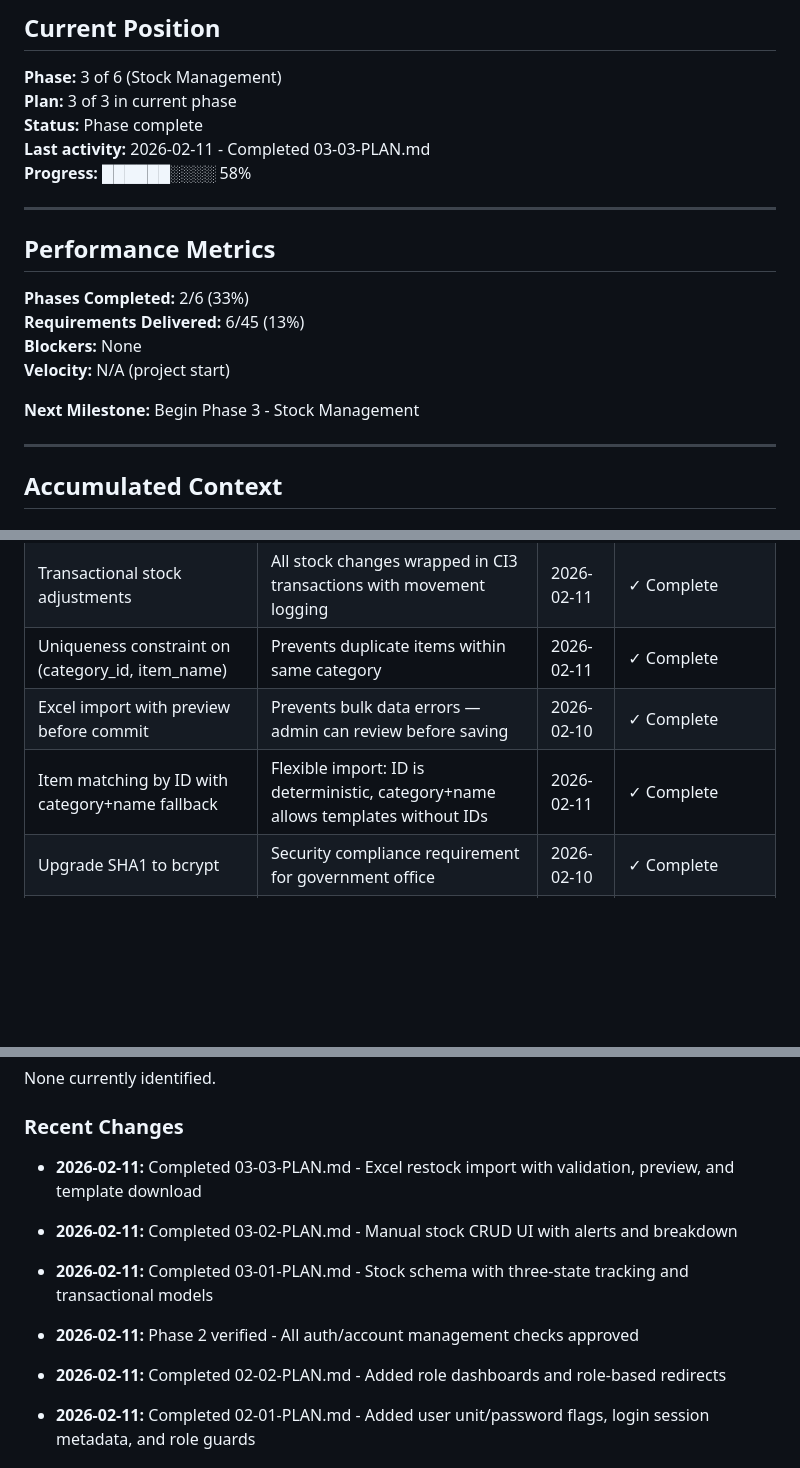
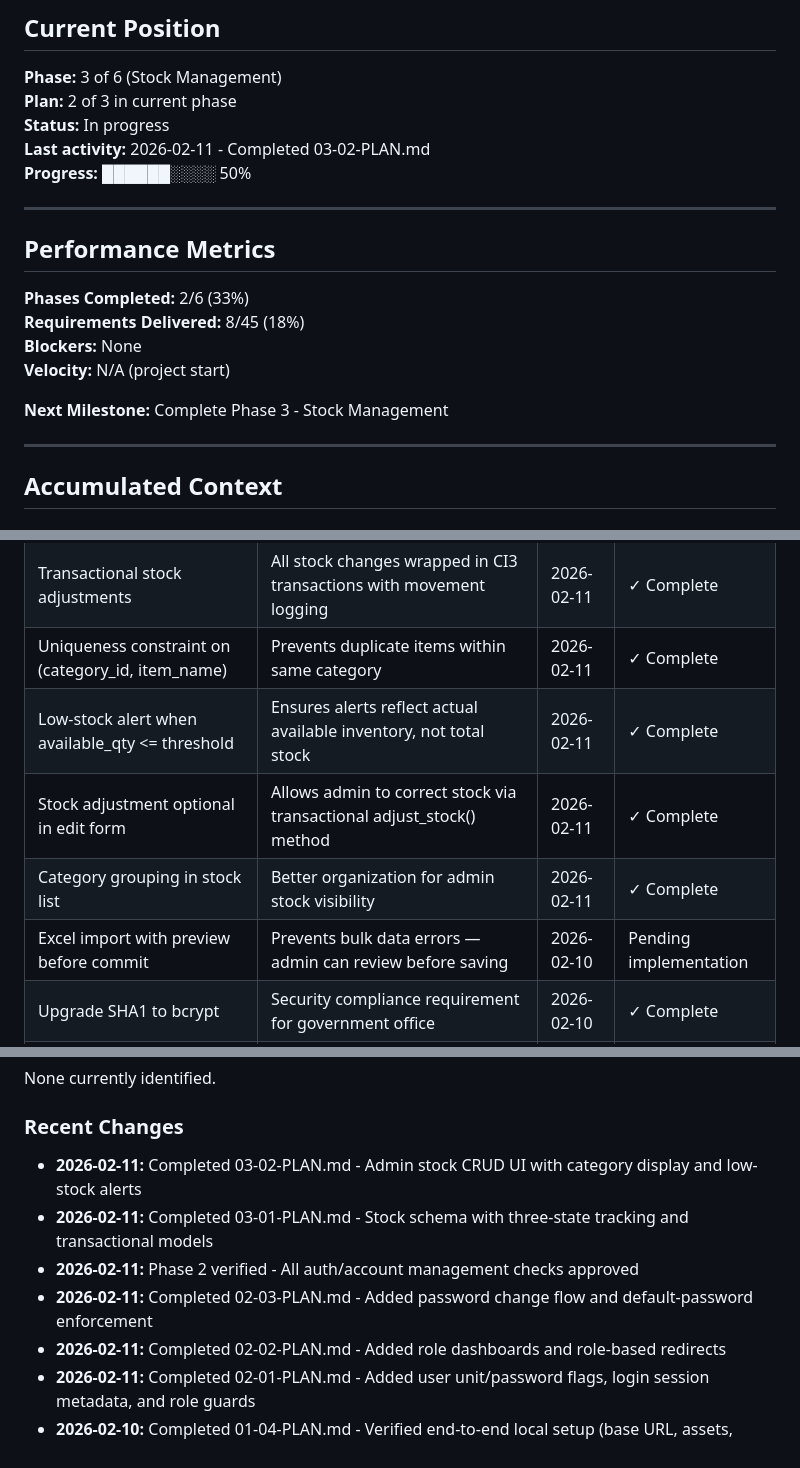
Before and after one commit to rtriadi/siat, a Markdown page: .planning/STATE.md, 3 parts joined by grey strips. Drawn GitHub-style; blank space fills up the shorter version.

Commit message:
docs(03-02): complete stock management UI plan
Tasks completed: 3/3
- Stock controller with admin CRUD and validation
- Stock list and form views with category display
- Navigation link for stock management

SUMMARY: .planning/phases/03-stock-management/03-02-SUMMARY.md

```diff
--- a/.planning/STATE.md
+++ b/.planning/STATE.md
@@ -16,21 +16,21 @@
 ## Current Position
 
 **Phase:** 3 of 6 (Stock Management)
-**Plan:** 3 of 3 in current phase
-**Status:** Phase complete
-**Last activity:** 2026-02-11 - Completed 03-03-PLAN.md
-**Progress:** ██████░░░░ 58%
+**Plan:** 2 of 3 in current phase
+**Status:** In progress
+**Last activity:** 2026-02-11 - Completed 03-02-PLAN.md
+**Progress:** ██████░░░░ 50%
 
 ---
 
 ## Performance Metrics
 
 **Phases Completed:** 2/6 (33%)
-**Requirements Delivered:** 6/45 (13%)
+**Requirements Delivered:** 8/45 (18%)
 **Blockers:** None
 **Velocity:** N/A (project start)
 
-**Next Milestone:** Begin Phase 3 - Stock Management
+**Next Milestone:** Complete Phase 3 - Stock Management
 
 ---
 
@@ -47,8 +47,10 @@
 | String-based item identifiers | Prevent numeric coercion issues during Excel imports | 2026-02-11 | ✓ Complete |
 | Transactional stock adjustments | All stock changes wrapped in CI3 transactions with movement logging | 2026-02-11 | ✓ Complete |
 | Uniqueness constraint on (category_id, item_name) | Prevents duplicate items within same category | 2026-02-11 | ✓ Complete |
-| Excel import with preview before commit | Prevents bulk data errors — admin can review before saving | 2026-02-10 | ✓ Complete |
-| Item matching by ID with category+name fallback | Flexible import: ID is deterministic, category+name allows templates without IDs | 2026-02-11 | ✓ Complete |
+| Low-stock alert when available_qty <= threshold | Ensures alerts reflect actual available inventory, not total stock | 2026-02-11 | ✓ Complete |
+| Stock adjustment optional in edit form | Allows admin to correct stock via transactional adjust_stock() method | 2026-02-11 | ✓ Complete |
+| Category grouping in stock list | Better organization for admin stock visibility | 2026-02-11 | ✓ Complete |
+| Excel import with preview before commit | Prevents bulk data errors — admin can review before saving | 2026-02-10 | Pending implementation |
 | Upgrade SHA1 to bcrypt | Security compliance requirement for government office | 2026-02-10 | ✓ Complete |
 | Hash-on-login migration pattern | Allows transparent SHA1-to-bcrypt upgrade without forcing password resets | 2026-02-10 | ✓ Complete |
 | PASSWORD_DEFAULT over PASSWORD_BCRYPT | Future-proofs implementation as PHP can change default algorithm | 2026-02-10 | ✓ Complete |
@@ -76,11 +78,10 @@ None currently identified.
 
 ### Recent Changes
 
-- **2026-02-11:** Completed 03-03-PLAN.md - Excel restock import with validation, preview, and template download
-- **2026-02-11:** Completed 03-02-PLAN.md - Manual stock CRUD UI with alerts and breakdown
+- **2026-02-11:** Completed 03-02-PLAN.md - Admin stock CRUD UI with category display and low-stock alerts
 - **2026-02-11:** Completed 03-01-PLAN.md - Stock schema with three-state tracking and transactional models
 - **2026-02-11:** Phase 2 verified - All auth/account management checks approved
-
+- **2026-02-11:** Completed 02-03-PLAN.md - Added password change flow and default-password enforcement
 - **2026-02-11:** Completed 02-02-PLAN.md - Added role dashboards and role-based redirects
 - **2026-02-11:** Completed 02-01-PLAN.md - Added user unit/password flags, login session metadata, and role guards
 - **2026-02-10:** Completed 01-04-PLAN.md - Verified end-to-end local setup (base URL, assets, admin login, session)
```
Also changed, not shown: other parts of .planning/STATE.md (+3 -3 lines), 1 other file.
